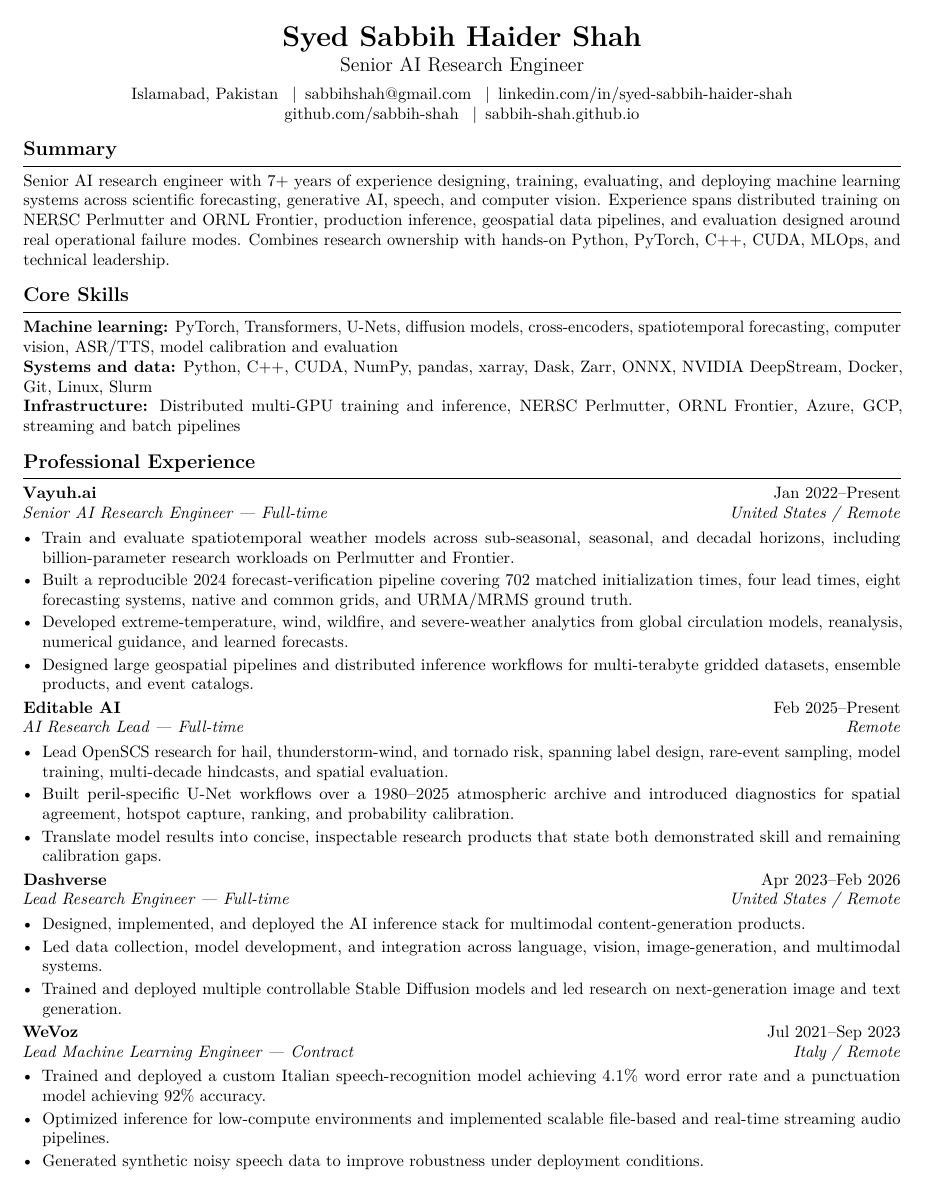
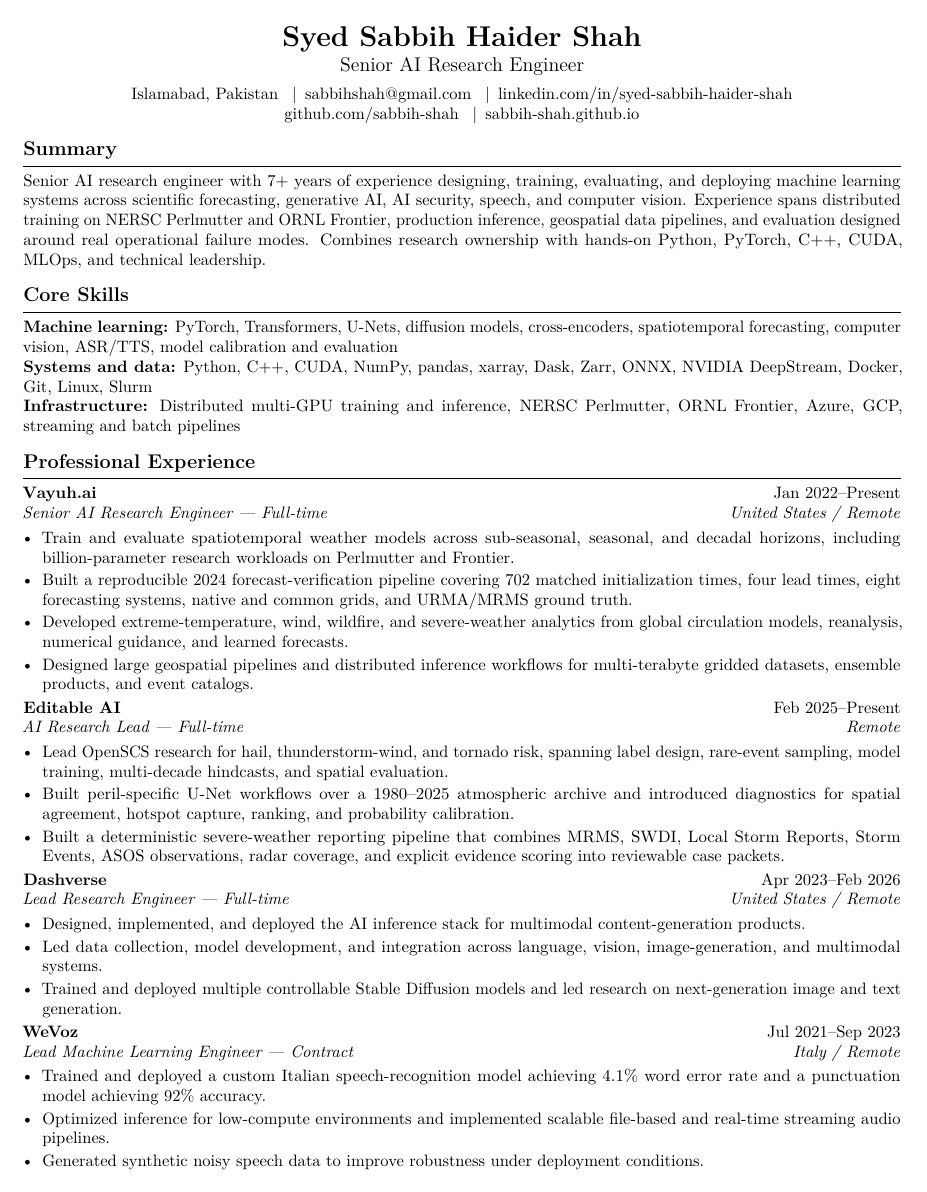
Before and after one commit to sabbih-shah/sabbih-shah.github.io, a LaTeX CV (cv/Sabbih_Shah_CV.tex): page 1 of 2. Compiled offline with pdfLaTeX.

Commit message:
Refresh profile and CV

```diff
--- a/cv/Sabbih_Shah_CV.tex
+++ b/cv/Sabbih_Shah_CV.tex
@@ -1,9 +1,12 @@
 \documentclass[10pt,letterpaper]{article}
 
 \usepackage[margin=0.58in,top=0.5in,bottom=0.52in]{geometry}
-\usepackage{cmap}
-\usepackage[T1]{fontenc}
-\usepackage[utf8]{inputenc}
+\usepackage{iftex}
+\ifPDFTeX
+  \usepackage{cmap}
+  \usepackage[T1]{fontenc}
+  \usepackage[utf8]{inputenc}
+\fi
 \usepackage{lmodern}
 \usepackage{microtype}
 \usepackage{enumitem}
@@ -11,8 +14,10 @@
 \usepackage{needspace}
 \usepackage[hidelinks]{hyperref}
 \usepackage{parskip}
-\input{glyphtounicode}
-\pdfgentounicode=1
+\ifPDFTeX
+  \input{glyphtounicode}
+  \pdfgentounicode=1
+\fi
 \hypersetup{
   pdftitle={Syed Sabbih Haider Shah - Senior AI Research Engineer},
   pdfauthor={Syed Sabbih Haider Shah},
@@ -48,7 +53,7 @@
 \end{center}
 
 \section*{Summary}
-Senior AI research engineer with 7+ years of experience designing, training, evaluating, and deploying machine learning systems across scientific forecasting, generative AI, speech, and computer vision. Experience spans distributed training on NERSC Perlmutter and ORNL Frontier, production inference, geospatial data pipelines, and evaluation designed around real operational failure modes. Combines research ownership with hands-on Python, PyTorch, C++, CUDA, MLOps, and technical leadership.
+Senior AI research engineer with 7+ years of experience designing, training, evaluating, and deploying machine learning systems across scientific forecasting, generative AI, AI security, speech, and computer vision. Experience spans distributed training on NERSC Perlmutter and ORNL Frontier, production inference, geospatial data pipelines, and evaluation designed around real operational failure modes. Combines research ownership with hands-on Python, PyTorch, C++, CUDA, MLOps, and technical leadership.
 
 \section*{Core Skills}
 \textbf{Machine learning:} PyTorch, Transformers, U-Nets, diffusion models, cross-encoders, spatiotemporal forecasting, computer vision, ASR/TTS, model calibration and evaluation\\
@@ -69,7 +74,7 @@
 \begin{itemize}
   \item Lead OpenSCS research for hail, thunderstorm-wind, and tornado risk, spanning label design, rare-event sampling, model training, multi-decade hindcasts, and spatial evaluation.
   \item Built peril-specific U-Net workflows over a 1980--2025 atmospheric archive and introduced diagnostics for spatial agreement, hotspot capture, ranking, and probability calibration.
-  \item Translate model results into concise, inspectable research products that state both demonstrated skill and remaining calibration gaps.
+  \item Built a deterministic severe-weather reporting pipeline that combines MRMS, SWDI, Local Storm Reports, Storm Events, ASOS observations, radar coverage, and explicit evidence scoring into reviewable case packets.
 \end{itemize}
 
 \job{Dashverse}{Apr 2023--Feb 2026}{Lead Research Engineer --- Full-time}{United States / Remote}
```
Also changed, not shown: cv/Sabbih_Shah_CV.pdf, cv/Sabbih_Shah_CV.tex (3 more changed lines), 1 other file.
